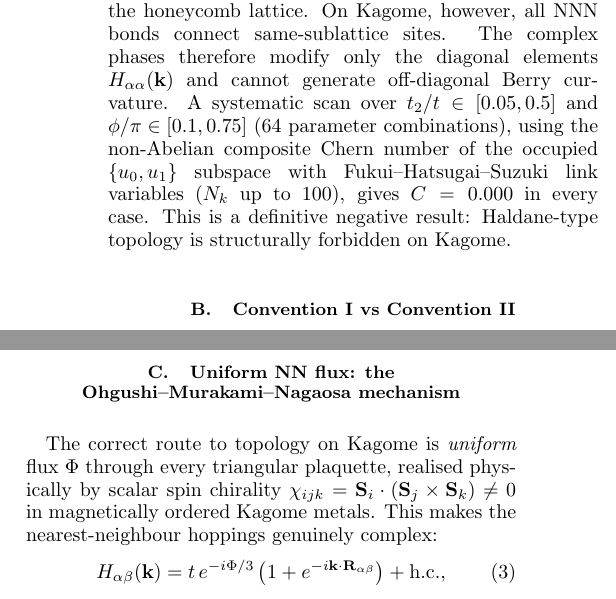
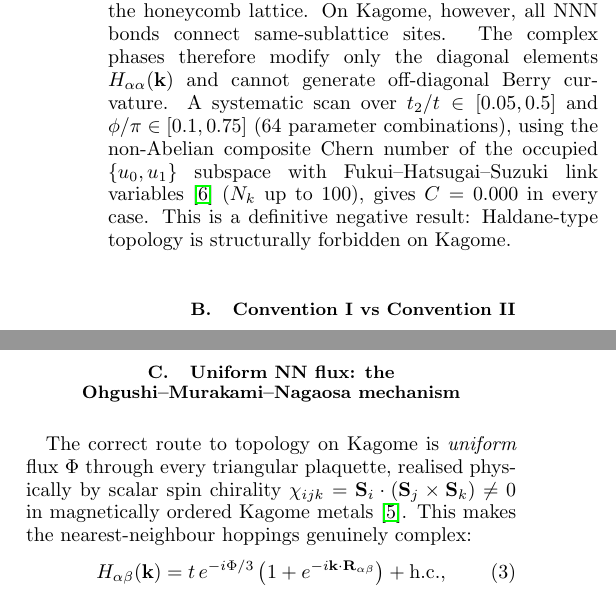
Before and after one commit to DarrenEdwards111/Kagome-Chern-Platform, a LaTeX paper (kagome-chern-platform.tex): two parts of the columns of page 2 of 5, joined at a grey line, cut so that both start at the same text. Compiled offline with pdfLaTeX.

Commit message:
cite ohgushi2000 and fukui2005 in main text

```diff
--- a/kagome-chern-platform.tex
+++ b/kagome-chern-platform.tex
@@ -73,7 +73,7 @@ The charge gap exceeds 25~meV for $U_{\mathrm{scale}} \ge 2$ across all configur
 
 \subsection{Why Haldane NNN fails on Kagome}
 
-The standard Haldane mechanism---complex next-nearest-neighbour (NNN) hoppings $t_2 e^{i\nu_{ij}\phi}$ with sublattice-dependent chirality---produces $C = \pm 1$ on the honeycomb lattice. On Kagome, however, all NNN bonds connect same-sublattice sites. The complex phases therefore modify only the diagonal elements $H_{\alpha\alpha}(\mathbf{k})$ and cannot generate off-diagonal Berry curvature. A systematic scan over $t_2/t \in [0.05, 0.5]$ and $\phi/\pi \in [0.1, 0.75]$ (64 parameter combinations), using the non-Abelian composite Chern number of the occupied $\{u_0, u_1\}$ subspace with Fukui--Hatsugai--Suzuki link variables ($N_k$ up to 100), gives $C = 0.000$ in every case. This is a definitive negative result: Haldane-type topology is structurally forbidden on Kagome.
+The standard Haldane mechanism---complex next-nearest-neighbour (NNN) hoppings $t_2 e^{i\nu_{ij}\phi}$ with sublattice-dependent chirality---produces $C = \pm 1$ on the honeycomb lattice. On Kagome, however, all NNN bonds connect same-sublattice sites. The complex phases therefore modify only the diagonal elements $H_{\alpha\alpha}(\mathbf{k})$ and cannot generate off-diagonal Berry curvature. A systematic scan over $t_2/t \in [0.05, 0.5]$ and $\phi/\pi \in [0.1, 0.75]$ (64 parameter combinations), using the non-Abelian composite Chern number of the occupied $\{u_0, u_1\}$ subspace with Fukui--Hatsugai--Suzuki link variables~\cite{fukui2005} ($N_k$ up to 100), gives $C = 0.000$ in every case. This is a definitive negative result: Haldane-type topology is structurally forbidden on Kagome.
 
 \subsection{Convention~I vs Convention~II}
 \label{sec:convention}
@@ -87,7 +87,7 @@ where $\mathbf{R}$ are Bravais lattice vectors only. The common alternative (Con
 
 \subsection{Uniform NN flux: the Ohgushi--Murakami--Nagaosa mechanism}
 
-The correct route to topology on Kagome is \emph{uniform} flux $\Phi$ through every triangular plaquette, realised physically by scalar spin chirality $\chi_{ijk} = \mathbf{S}_i \cdot (\mathbf{S}_j \times \mathbf{S}_k) \neq 0$ in magnetically ordered Kagome metals. This makes the nearest-neighbour hoppings genuinely complex:
+The correct route to topology on Kagome is \emph{uniform} flux $\Phi$ through every triangular plaquette, realised physically by scalar spin chirality $\chi_{ijk} = \mathbf{S}_i \cdot (\mathbf{S}_j \times \mathbf{S}_k) \neq 0$ in magnetically ordered Kagome metals~\cite{ohgushi2000}. This makes the nearest-neighbour hoppings genuinely complex:
 \begin{equation}
     H_{\alpha\beta}(\mathbf{k}) = t\,e^{-i\Phi/3}\left(1 + e^{-i\mathbf{k}\cdot\mathbf{R}_{\alpha\beta}}\right) + \text{h.c.},
     \label{eq:H_uniform}
```
Also changed, not shown: kagome-chern-platform.pdf, 2 other files.
